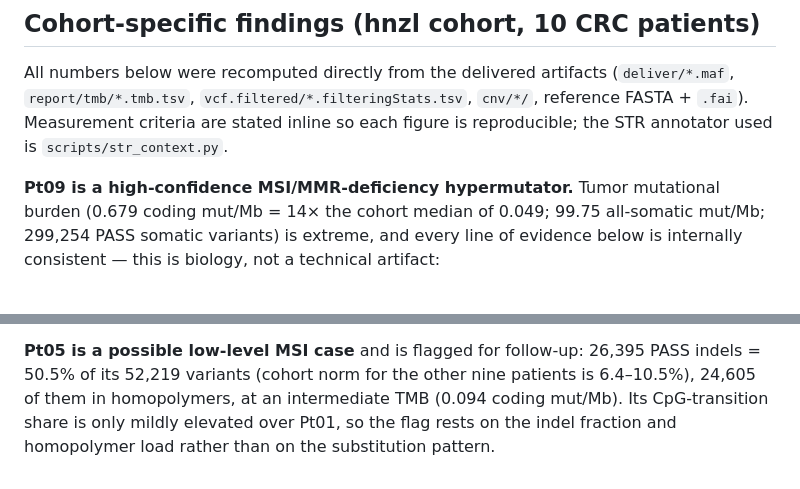
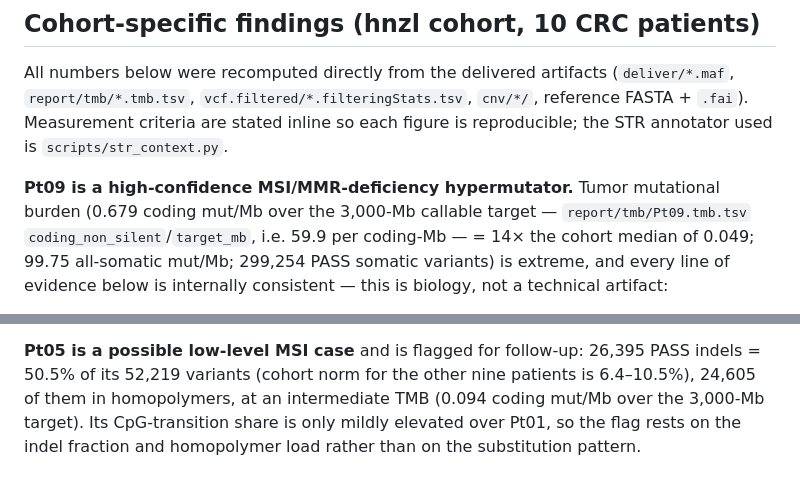
Before and after one commit to WangLabCSU/oxo-flow-venus, a Markdown page: notes/interpretation.md, 2 parts joined by grey strips. Rendered like a GitHub page.

Commit message:
docs: state the TMB denominator explicitly (callable-target vs coding-Mb)
0.679/0.094 coding mut/Mb are coding_non_silent over the 3,000-Mb
callable target (tmb.tsv coding_non_silent/target_mb), not per coding-Mb
(which reads 59.9 for Pt09). Values unchanged; figures re-verified
against the regenerated artifacts (tmb/msi/maf/sv/signatures all match).

```diff
--- a/notes/interpretation.md
+++ b/notes/interpretation.md
@@ -6,7 +6,7 @@ All numbers below were recomputed directly from the delivered artifacts
 each figure is reproducible; the STR annotator used is `scripts/str_context.py`.
 
 **Pt09 is a high-confidence MSI/MMR-deficiency hypermutator.** Tumor
-mutational burden (0.679 coding mut/Mb = 14× the cohort median of 0.049;
+mutational burden (0.679 coding mut/Mb over the 3,000-Mb callable target — `report/tmb/Pt09.tmb.tsv` `coding_non_silent`/`target_mb`, i.e. 59.9 per coding-Mb — = 14× the cohort median of 0.049;
 99.75 all-somatic mut/Mb; 299,254 PASS somatic variants) is extreme, and
 every line of evidence below is internally consistent — this is biology, not
 a technical artifact:
@@ -71,6 +71,6 @@ inhibitor response.
 **Pt05 is a possible low-level MSI case** and is flagged for follow-up:
 26,395 PASS indels = 50.5% of its 52,219 variants (cohort norm for the other
 nine patients is 6.4–10.5%), 24,605 of them in homopolymers, at an
-intermediate TMB (0.094 coding mut/Mb). Its CpG-transition share is only
+intermediate TMB (0.094 coding mut/Mb over the 3,000-Mb target). Its CpG-transition share is only
 mildly elevated over Pt01, so the flag rests on the indel fraction and
 homopolymer load rather than on the substitution pattern.
```
